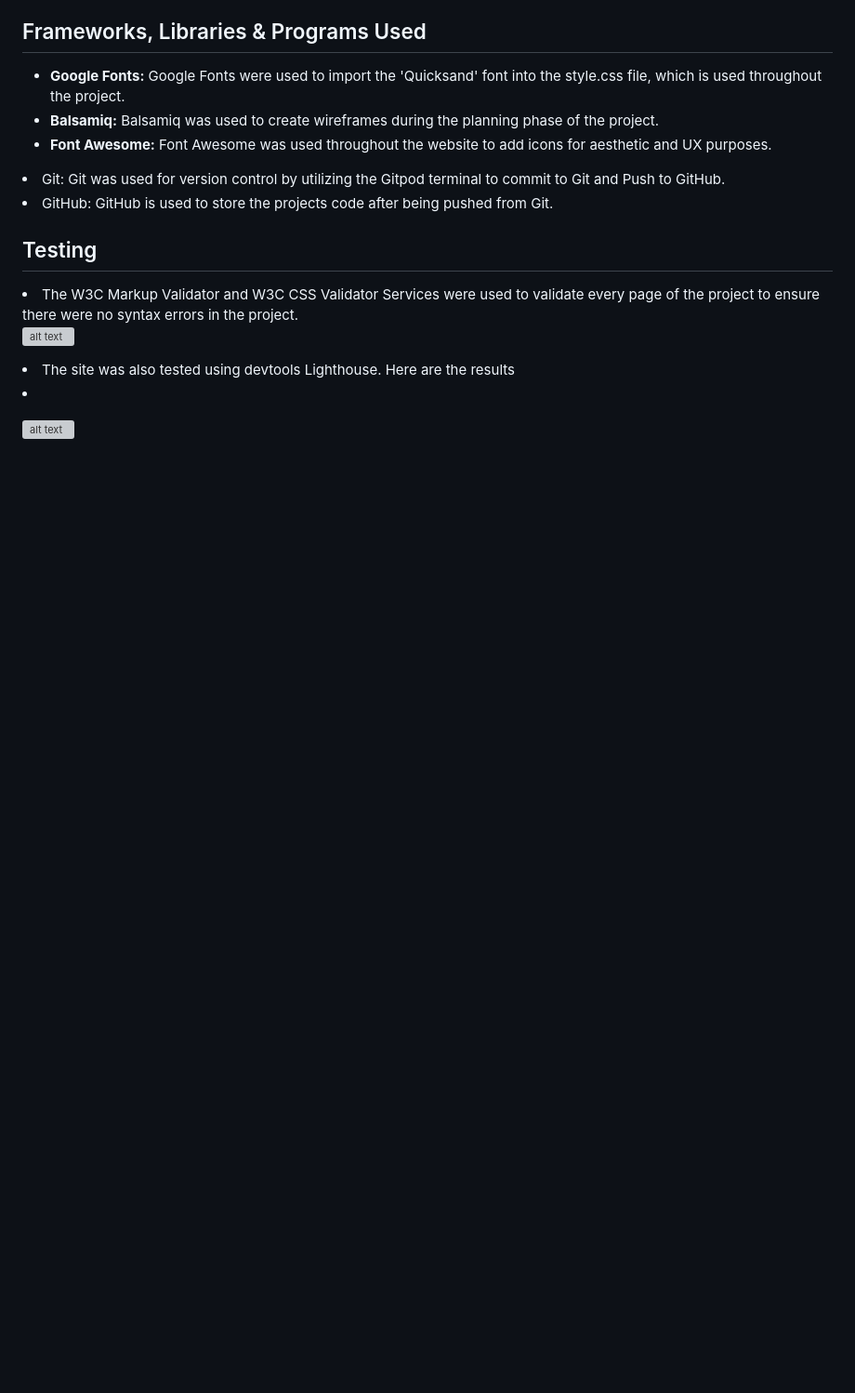
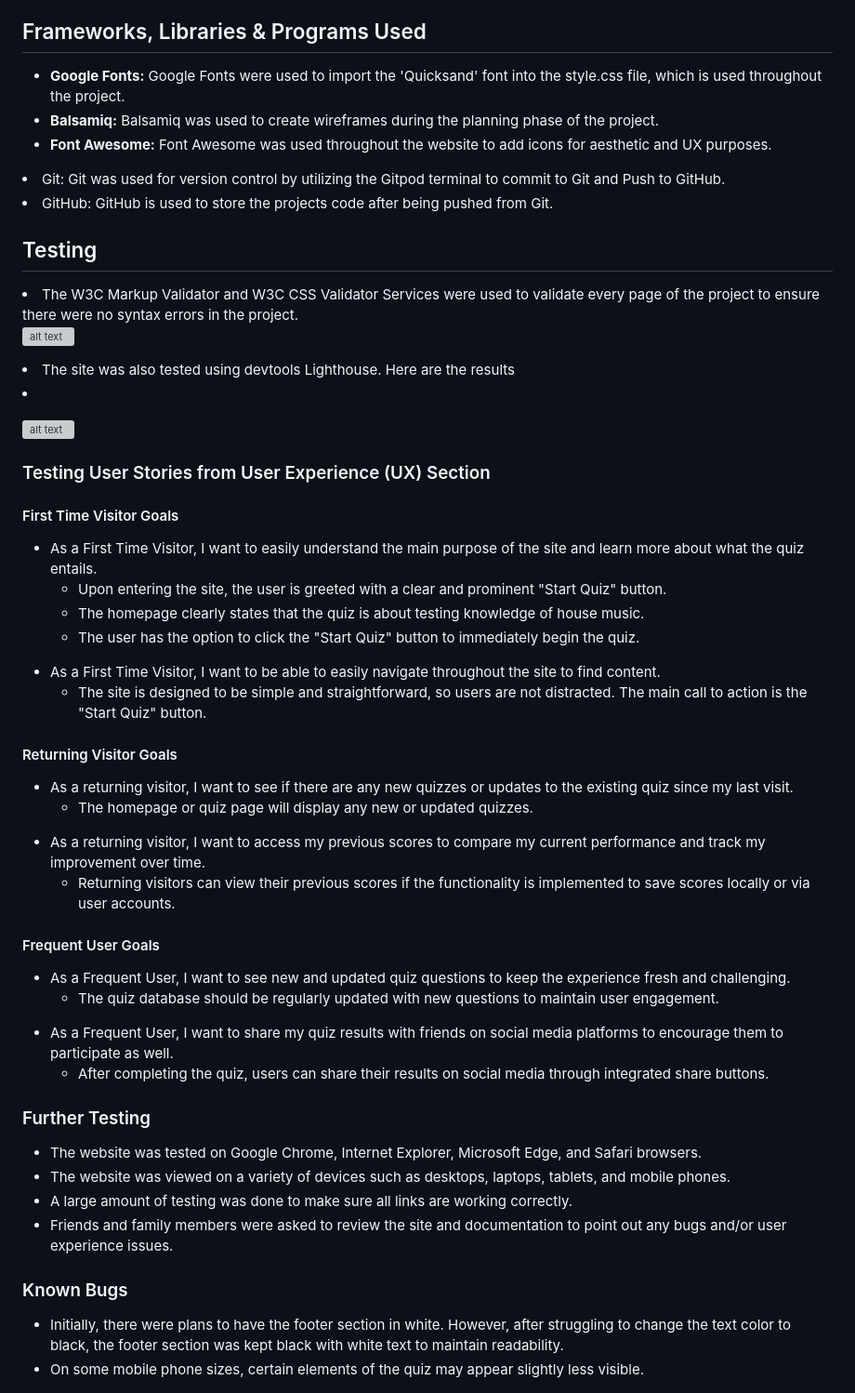
Before and after one commit to desmac96/project-2-house-music-quiz, a Markdown page: README.md, the part around the change. Shown: that part at 93% size. Drawn GitHub-style; blank space fills up the shorter version; grey boxes are pictures that could not be loaded.

Commit message:
add user stories and known bugs section to readme

```diff
--- a/README.md
+++ b/README.md
@@ -195,3 +195,66 @@ GitHub is used to store the projects code after being pushed from Git.</li>
 <li>The site was also tested using devtools Lighthouse. Here are the results <li>
 
 ![alt text](assets/images/mrld-lighthouse.png)
+
+<h3>Testing User Stories from User Experience (UX) Section</h3>
+
+<h4>First Time Visitor Goals</h4>
+<ul>
+    <li>As a First Time Visitor, I want to easily understand the main purpose of the site and learn more about what the quiz entails.</li>
+    <ul>
+        <li>Upon entering the site, the user is greeted with a clear and prominent "Start Quiz" button.</li>
+        <li>The homepage clearly states that the quiz is about testing knowledge of house music.</li>
+        <li>The user has the option to click the "Start Quiz" button to immediately begin the quiz.</li>
+    </ul>
+</ul>
+
+<ul>
+    <li>As a First Time Visitor, I want to be able to easily navigate throughout the site to find content.</li>
+    <ul>
+        <li>The site is designed to be simple and straightforward, so users are not distracted. The main call to action is the "Start Quiz" button.</li>
+    </ul>
+</ul>
+
+<h4>Returning Visitor Goals</h4>
+<ul>
+    <li>As a returning visitor, I want to see if there are any new quizzes or updates to the existing quiz since my last visit.</li>
+    <ul>
+        <li>The homepage or quiz page will display any new or updated quizzes.</li>
+    </ul>
+</ul>
+
+<ul>
+    <li>As a returning visitor, I want to access my previous scores to compare my current performance and track my improvement over time.</li>
+    <ul>
+        <li>Returning visitors can view their previous scores if the functionality is implemented to save scores locally or via user accounts.</li>
+    </ul>
+</ul>
+
+<h4>Frequent User Goals</h4>
+<ul>
+    <li>As a Frequent User, I want to see new and updated quiz questions to keep the experience fresh and challenging.</li>
+    <ul>
+        <li>The quiz database should be regularly updated with new questions to maintain user engagement.</li>
+    </ul>
+</ul>
+
+<ul>
+    <li>As a Frequent User, I want to share my quiz results with friends on social media platforms to encourage them to participate as well.</li>
+    <ul>
+        <li>After completing the quiz, users can share their results on social media through integrated share buttons.</li>
+    </ul>
+</ul>
+
+<h3>Further Testing</h3>
+<ul>
+    <li>The website was tested on Google Chrome, Internet Explorer, Microsoft Edge, and Safari browsers.</li>
+    <li>The website was viewed on a variety of devices such as desktops, laptops, tablets, and mobile phones.</li>
+    <li>A large amount of testing was done to make sure all links are working correctly.</li>
+    <li>Friends and family members were asked to review the site and documentation to point out any bugs and/or user experience issues.</li>
+</ul>
+
+<h3>Known Bugs</h3>
+<ul>
+    <li>Initially, there were plans to have the footer section in white. However, after struggling to change the text color to black, the footer section was kept black with white text to maintain readability.</li>
+    <li>On some mobile phone sizes, certain elements of the quiz may appear slightly less visible.</li>
+</ul>
```
